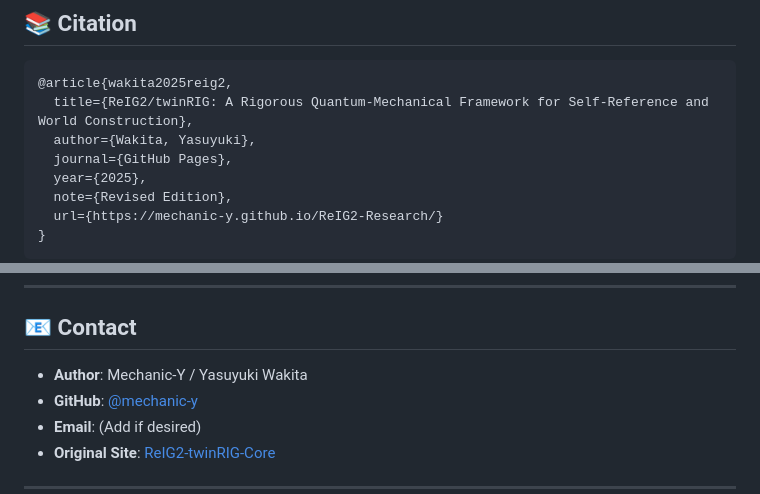
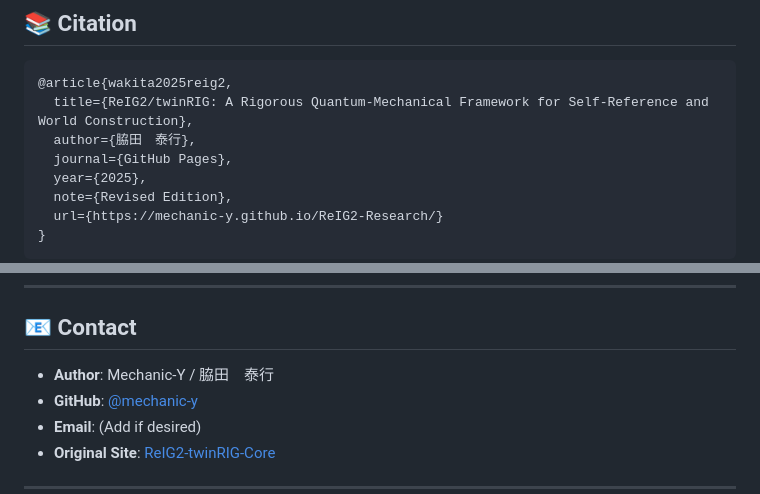
Before and after one commit to Mechanic-Y/ReIG2-Research, a Markdown page: README.md, 2 parts joined by grey strips. GitHub-like rendering.

````diff
--- a/README.md
+++ b/README.md
@@ -213,7 +213,7 @@ with exponential rate `C|λ₂|^N`.
 ```bibtex
 @article{wakita2025reig2,
   title={ReIG2/twinRIG: A Rigorous Quantum-Mechanical Framework for Self-Reference and World Construction},
-  author={Wakita, Yasuyuki},
+  author={脇田　泰行},
   journal={GitHub Pages},
   year={2025},
   note={Revised Edition},
@@ -255,7 +255,7 @@ We welcome contributions! Please see [CONTRIBUTING.md](CONTRIBUTING.md) for guid
 
 ## 📧 Contact
 
-- **Author**: Mechanic-Y / Yasuyuki Wakita
+- **Author**: Mechanic-Y / 脇田　泰行
 - **GitHub**: [@mechanic-y](https://github.com/mechanic-y)
 - **Email**: (Add if desired)
 - **Original Site**: [ReIG2-twinRIG-Core](https://mechanic-y.github.io/ReIG2-twinRIG-Core/)
````
